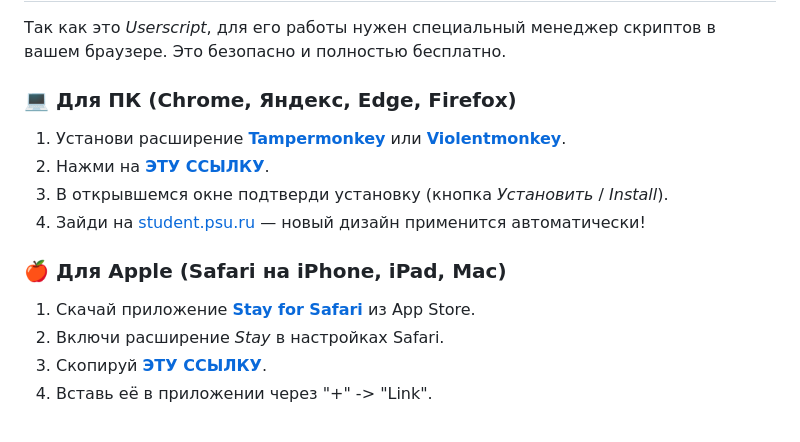
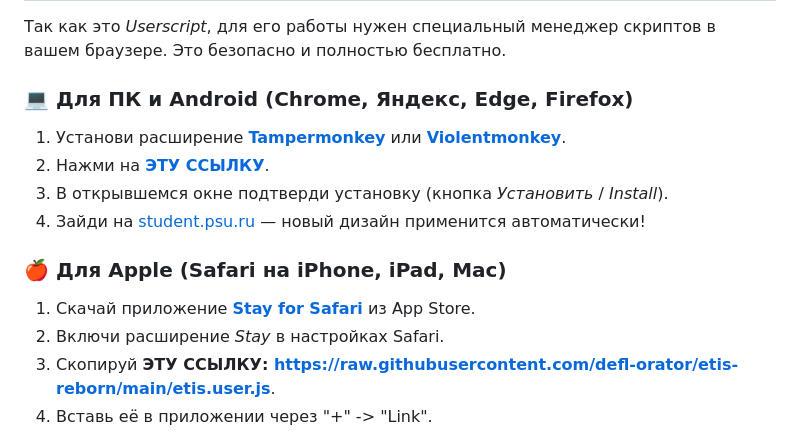
Before and after one commit to defl-orator/etis-reborn, a Markdown page: README.md, the part around the change. Rendered like a GitHub page.

```diff
--- a/README.md
+++ b/README.md
@@ -67,7 +67,7 @@
 
 Так как это *Userscript*, для его работы нужен специальный менеджер скриптов в вашем браузере. Это безопасно и полностью бесплатно.
 
-### 💻 Для ПК (Chrome, Яндекс, Edge, Firefox)
+### 💻 Для ПК и Android (Chrome, Яндекс, Edge, Firefox)
 1. Установи расширение **[Tampermonkey](https://chromewebstore.google.com/detail/tampermonkey/dhdgffkkebhmkfjojejmpbldmpobfkfo)** или **[Violentmonkey](https://violentmonkey.github.io/)**.
 2. Нажми на **[ЭТУ ССЫЛКУ](https://raw.githubusercontent.com/defl-orator/etis-reborn/main/etis.user.js)**.
 3. В открывшемся окне подтверди установку (кнопка *Установить* / *Install*).
@@ -76,7 +76,7 @@
 ### 🍎 Для Apple (Safari на iPhone, iPad, Mac)
 1. Скачай приложение **[Stay for Safari](https://apps.apple.com/ru/app/stay-for-safari/id1591620171)** из App Store.
 2. Включи расширение *Stay* в настройках Safari.
-3. Скопируй **[ЭТУ ССЫЛКУ](https://raw.githubusercontent.com/defl-orator/etis-reborn/main/etis.user.js)**.
+3. Скопируй **ЭТУ ССЫЛКУ: https://raw.githubusercontent.com/defl-orator/etis-reborn/main/etis.user.js**.
 4. Вставь её в приложении через "+" -> "Link".
 
 *(⚠️ Обычный мобильный Google Chrome на Android и iOS не поддерживает расширения. На iOS используй Safari, а на Android — браузеры с поддержкой расширений, например, Firefox или Яндекс.Браузер).*
```
